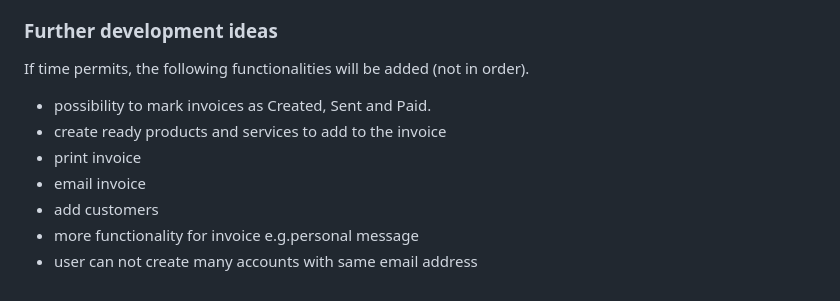
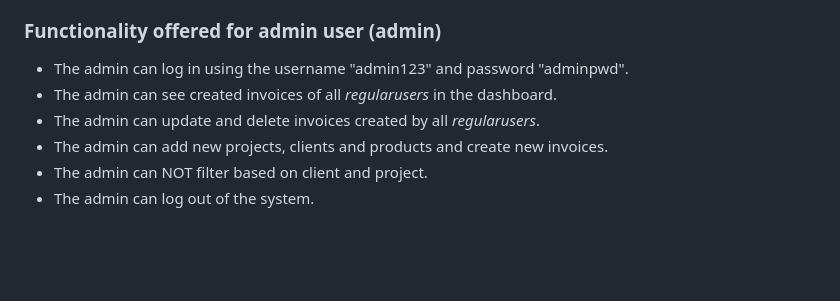
Before and after one commit to r-elsa/invoicing, a Markdown page: README.md, the part around the change printed below. GitHub-like rendering; blank space fills up the shorter version.

```diff
--- a/README.md
+++ b/README.md
@@ -74,12 +73,9 @@ The application opens to the login view. Upon successful login, the application
 - The user can log out of the system.
 
-### Further development ideas
-
-If time permits, the following functionalities will be added (not in order).
-- possibility to mark invoices as Created, Sent and Paid.
-- create ready products and services to add to the invoice
-- print invoice
-- email invoice
-- add customers
-- more functionality for invoice e.g.personal message
-- user can not create many accounts with same email address
+### Functionality offered for admin user (admin)
+- The admin can log in using the username "admin123" and password "adminpwd".
+- The admin can see created invoices of all _regularusers_ in the dashboard.
+- The admin can update and delete invoices created by all _regularusers_.
+- The admin can add new projects, clients and products and create new invoices.
+- The admin can NOT filter based on client and project.
+- The admin can log out of the system.
```
Also changed, not shown: other parts of README.md (+32 -33 lines).
